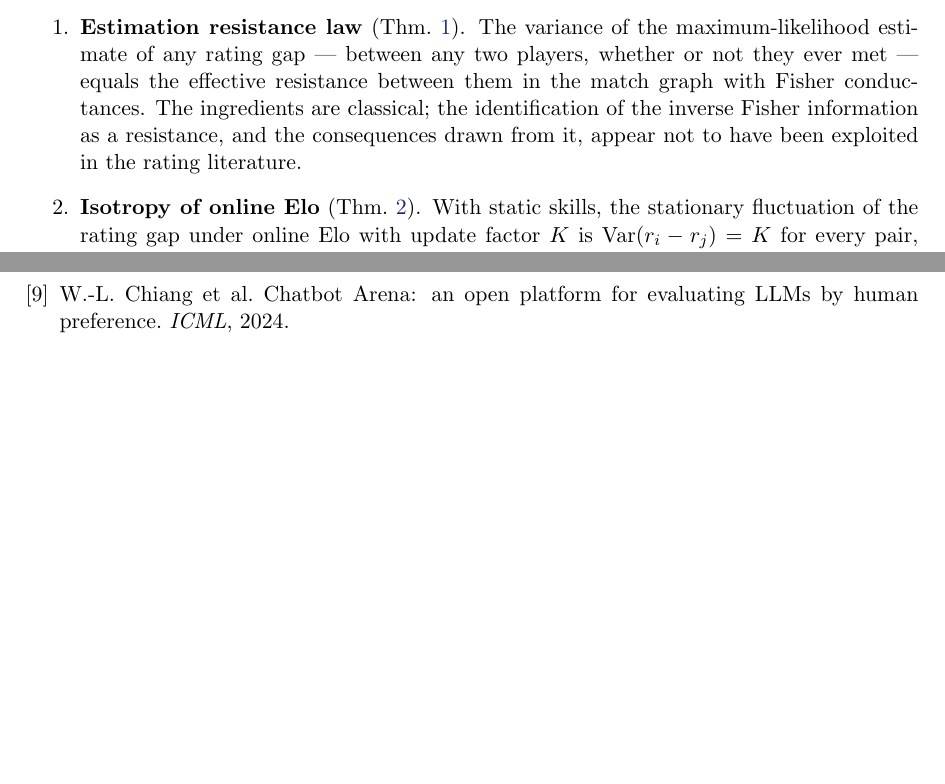
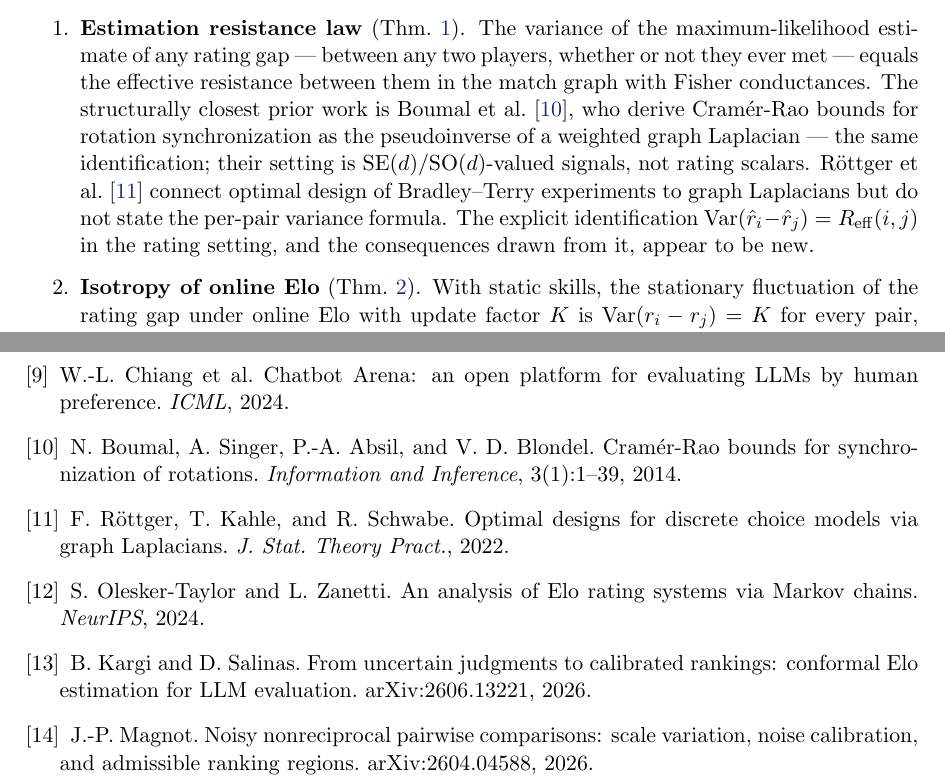
Before and after one commit to macrokit/fixed-gaps, a LaTeX paper (paper/paper.tex): two parts of pages 2 and 7 of 7, joined at a grey line, cut so that both start at the same text, the shorter picture padded with empty space. Compiled offline with pdfLaTeX.

Commit message:
Add related-work citations for TMLR submission
Five new references positioned against the three laws:
- Boumal et al. 2014 (CRB for rotation synchronization via Laplacian
  pseudoinverse) — closest structural prior to Law (i)
- Röttger et al. 2022 (optimal BT experiment design via graph Laplacians)
- Olesker-Taylor & Zanetti NeurIPS 2024 (Elo variance bounds via Markov
  chains) — Law (ii) is strictly sharper
- Kargi & Salinas 2026 (conformal Elo estimation for LLM leaderboards)
- Magnot 2026 (noisy nonreciprocal pairwise comparisons)

§1 Contribution 1 and §6 Related work restructured to state novelty
precisely relative to each prior work.

Co-Authored-By: Claude Sonnet 4.6 <noreply@anthropic.com>

```diff
--- a/paper/paper.tex
+++ b/paper/paper.tex
@@ -82,9 +82,15 @@ to all players enters nowhere: it cancels from every gap identically.
 variance of the maximum-likelihood estimate of any rating gap --- between
 any two players, whether or not they ever met --- equals the effective
 resistance between them in the match graph with Fisher conductances. The
-ingredients are classical; the identification of the inverse Fisher
-information as a resistance, and the consequences drawn from it, appear
-not to have been exploited in the rating literature.
+structurally closest prior work is Boumal et al.\ \cite{boumal2014},
+who derive Cram\'er-Rao bounds for rotation synchronization as the
+pseudoinverse of a weighted graph Laplacian --- the same identification;
+their setting is SE$(d)$/SO$(d)$-valued signals, not rating scalars.
+R\"ottger et al.\ \cite{rottger2022} connect optimal design of
+Bradley--Terry experiments to graph Laplacians but do not state the
+per-pair variance formula.  The explicit identification
+$\Var(\hat r_i - \hat r_j) = \Reff(i,j)$ in the rating setting, and
+the consequences drawn from it, appear to be new.
 \item \textbf{Isotropy of online Elo} (Thm.~\ref{thm:iso}). With static
 skills, the stationary fluctuation of the rating gap under online Elo
 with update factor $K$ is $\Var(r_i - r_j) = K$ for every pair, on every
@@ -398,6 +424,21 @@ Stochastic gradient descent as approximate Bayesian inference.
 \bibitem{chiang2024} W.-L.~Chiang et al.
 Chatbot Arena: an open platform for evaluating LLMs by human preference.
 \emph{ICML}, 2024.
+\bibitem{boumal2014} N.~Boumal, A.~Singer, P.-A.~Absil, and V.~D.~Blondel.
+Cram\'er-Rao bounds for synchronization of rotations.
+\emph{Information and Inference}, 3(1):1--39, 2014.
+\bibitem{rottger2022} F.~R\"ottger, T.~Kahle, and R.~Schwabe.
+Optimal designs for discrete choice models via graph Laplacians.
+\emph{J.\ Stat.\ Theory Pract.}, 2022.
+\bibitem{olesker2024} S.~Olesker-Taylor and L.~Zanetti.
+An analysis of Elo rating systems via Markov chains.
+\emph{NeurIPS}, 2024.
+\bibitem{kargi2026} B.~Kargi and D.~Salinas.
+From uncertain judgments to calibrated rankings: conformal Elo estimation
+for LLM evaluation. arXiv:2606.13221, 2026.
+\bibitem{magnot2026} J.-P.~Magnot.
+Noisy nonreciprocal pairwise comparisons: scale variation, noise
+calibration, and admissible ranking regions. arXiv:2604.04588, 2026.
 \end{thebibliography}
 
 \end{document}
```
Also changed, not shown: paper/paper.pdf, paper/paper.tex (48 more changed lines).
